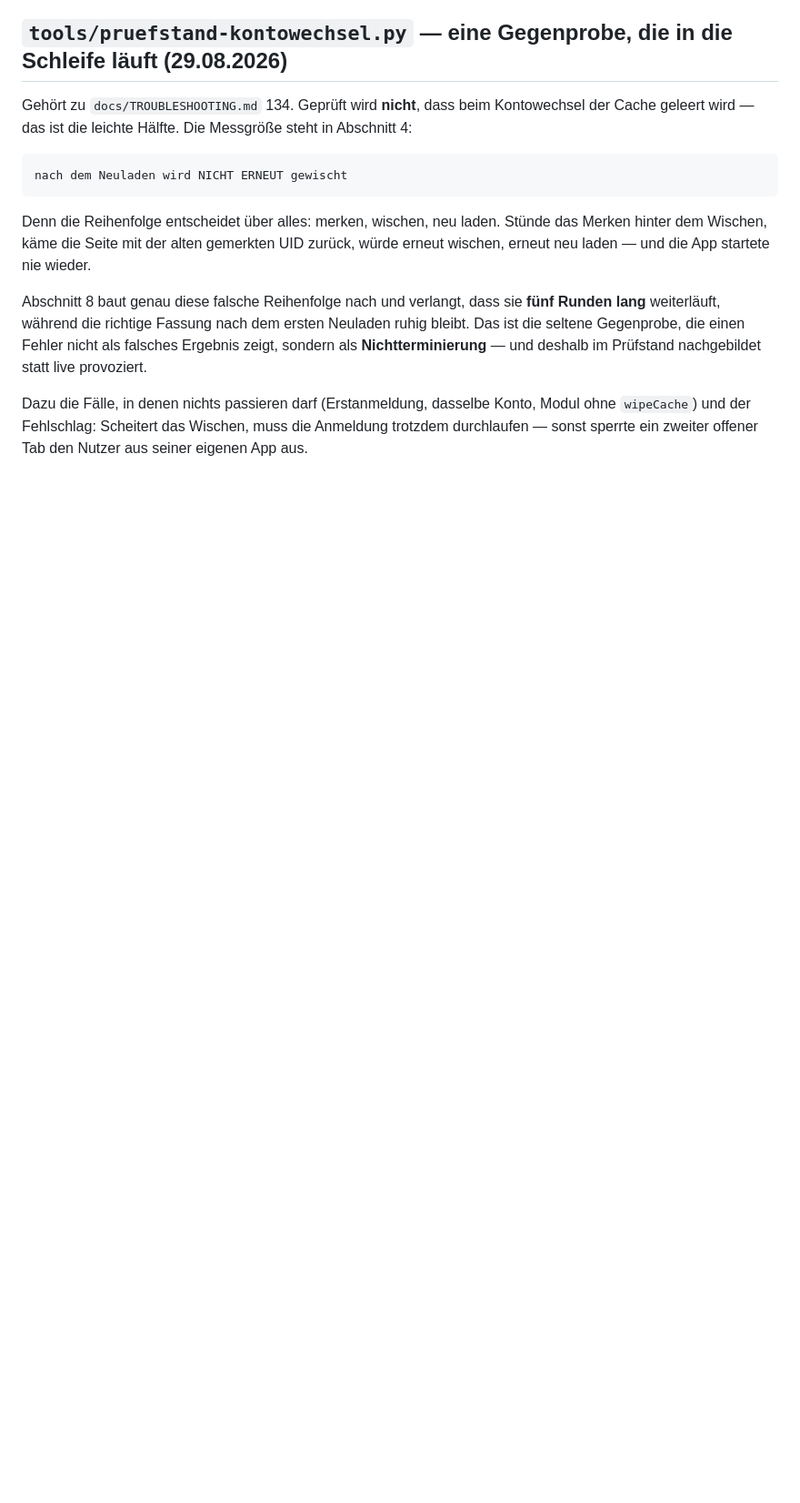
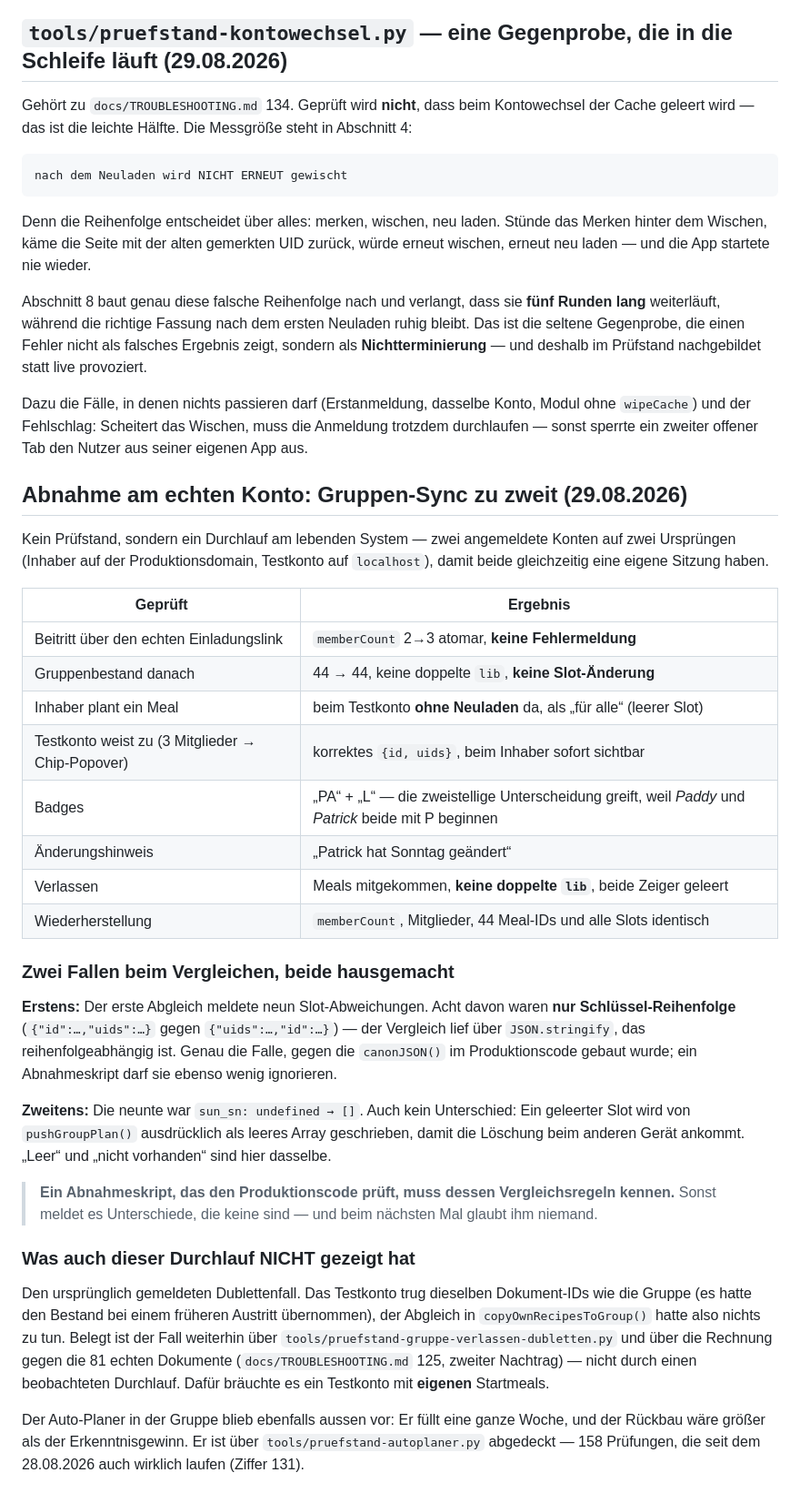
Before and after one commit to vogelpommez-a11y/mealplan, a Markdown page: docs/TESTING.md, the part around the change. Shown at 91% size. Drawn GitHub-style; blank space fills up the shorter version.

Commit message:
Abnahme am echten Konto: Gruppen-Sync zu zweit
Zwei angemeldete Konten auf zwei Urspruengen. Beitritt, Live-Sync, Zuweisung
ueber das Chip-Popover, Aenderungshinweis, Verlassen - und danach ID-genaue
Wiederherstellung der Gruppe.

Live bestaetigt: Ein geplantes Meal ist beim anderen Konto OHNE Neuladen da.
Eine Zuweisung erzeugt {id, uids} und kommt sofort an. Die Badges zeigen "PA"
und "L" - die zweistellige Unterscheidung greift, weil Paddy und Patrick beide
mit P beginnen.

Zwei Fallen beim Vergleichen, beide hausgemacht: Acht der neun gemeldeten
Slot-Abweichungen waren nur Schluessel-Reihenfolge (JSON.stringify statt
kanonisch) - genau die Falle, gegen die canonJSON im Produktionscode gebaut
wurde. Die neunte war "leer gegen nicht vorhanden", was pushGroupPlan() fuer
einen geleerten Slot ausdruecklich so schreibt. Echte Abweichungen: keine.

Ehrlich benannt, was der Durchlauf NICHT zeigte: den urspruenglich gemeldeten
Dublettenfall. Das Testkonto trug dieselben Dokument-IDs wie die Gruppe, der
Abgleich hatte nichts zu tun.

Co-Authored-By: Claude Opus 5 <noreply@anthropic.com>

```diff
--- a/docs/TESTING.md
+++ b/docs/TESTING.md
@@ -3048,3 +3048,48 @@ ist die seltene Gegenprobe, die einen Fehler nicht als falsches Ergebnis zeigt,
 Dazu die Fälle, in denen nichts passieren darf (Erstanmeldung, dasselbe Konto, Modul ohne
 `wipeCache`) und der Fehlschlag: Scheitert das Wischen, muss die Anmeldung trotzdem
 durchlaufen — sonst sperrte ein zweiter offener Tab den Nutzer aus seiner eigenen App aus.
+
+
+## Abnahme am echten Konto: Gruppen-Sync zu zweit (29.08.2026)
+
+Kein Prüfstand, sondern ein Durchlauf am lebenden System — zwei angemeldete Konten auf zwei
+Ursprüngen (Inhaber auf der Produktionsdomain, Testkonto auf `localhost`), damit beide
+gleichzeitig eine eigene Sitzung haben.
+
+| Geprüft | Ergebnis |
+|---|---|
+| Beitritt über den echten Einladungslink | `memberCount` 2→3 atomar, **keine Fehlermeldung** |
+| Gruppenbestand danach | 44 → 44, keine doppelte `lib`, **keine Slot-Änderung** |
+| Inhaber plant ein Meal | beim Testkonto **ohne Neuladen** da, als „für alle“ (leerer Slot) |
+| Testkonto weist zu (3 Mitglieder → Chip-Popover) | korrektes `{id, uids}`, beim Inhaber sofort sichtbar |
+| Badges | „PA“ + „L“ — die zweistellige Unterscheidung greift, weil *Paddy* und *Patrick* beide mit P beginnen |
+| Änderungshinweis | „Patrick hat Sonntag geändert“ |
+| Verlassen | Meals mitgekommen, **keine doppelte `lib`**, beide Zeiger geleert |
+| Wiederherstellung | `memberCount`, Mitglieder, 44 Meal-IDs und alle Slots identisch |
+
+### Zwei Fallen beim Vergleichen, beide hausgemacht
+
+**Erstens:** Der erste Abgleich meldete neun Slot-Abweichungen. Acht davon waren **nur
+Schlüssel-Reihenfolge** (`{"id":…,"uids":…}` gegen `{"uids":…,"id":…}`) — der Vergleich lief
+über `JSON.stringify`, das reihenfolgeabhängig ist. Genau die Falle, gegen die `canonJSON()`
+im Produktionscode gebaut wurde; ein Abnahmeskript darf sie ebenso wenig ignorieren.
+
+**Zweitens:** Die neunte war `sun_sn: undefined → []`. Auch kein Unterschied: Ein geleerter
+Slot wird von `pushGroupPlan()` ausdrücklich als leeres Array geschrieben, damit die Löschung
+beim anderen Gerät ankommt. „Leer“ und „nicht vorhanden“ sind hier dasselbe.
+
+> **Ein Abnahmeskript, das den Produktionscode prüft, muss dessen Vergleichsregeln kennen.**
+> Sonst meldet es Unterschiede, die keine sind — und beim nächsten Mal glaubt ihm niemand.
+
+### Was auch dieser Durchlauf NICHT gezeigt hat
+
+Den ursprünglich gemeldeten Dublettenfall. Das Testkonto trug dieselben Dokument-IDs wie die
+Gruppe (es hatte den Bestand bei einem früheren Austritt übernommen), der Abgleich in
+`copyOwnRecipesToGroup()` hatte also nichts zu tun. Belegt ist der Fall weiterhin über
+`tools/pruefstand-gruppe-verlassen-dubletten.py` und über die Rechnung gegen die 81 echten
+Dokumente (`docs/TROUBLESHOOTING.md` 125, zweiter Nachtrag) — nicht durch einen beobachteten
+Durchlauf. Dafür bräuchte es ein Testkonto mit **eigenen** Startmeals.
+
+Der Auto-Planer in der Gruppe blieb ebenfalls aussen vor: Er füllt eine ganze Woche, und der
+Rückbau wäre größer als der Erkenntnisgewinn. Er ist über `tools/pruefstand-autoplaner.py`
+abgedeckt — 158 Prüfungen, die seit dem 28.08.2026 auch wirklich laufen (Ziffer 131).
```
